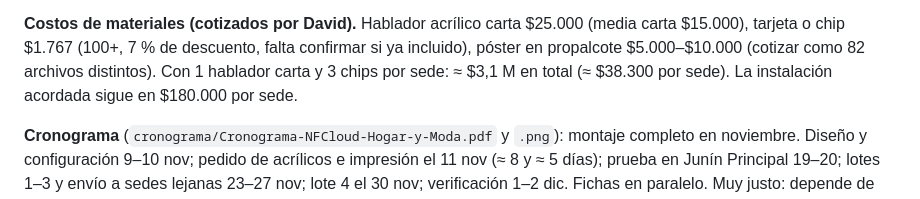
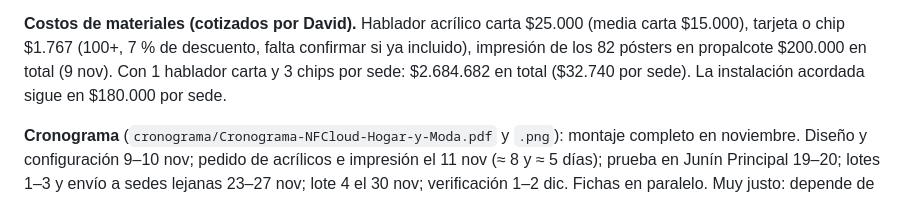
Before and after one commit to Davidc17Q/SaaSnfc, a Markdown page: documentos/CONTEXTO-SESION.md, the part around the change. GitHub-like rendering.

Commit message:
docs: costo real de la impresión de los 82 pósters
Co-Authored-By: Claude Opus 5.5 <noreply@anthropic.com>

```diff
--- a/documentos/CONTEXTO-SESION.md
+++ b/documentos/CONTEXTO-SESION.md
@@ -151,9 +151,9 @@ imprenta por sede con los QR reales. Variantes anteriores: `hablador-carta.html`
 
 **Costos de materiales (cotizados por David).** Hablador acrílico carta $25.000
 (media carta $15.000), tarjeta o chip $1.767 (100+, 7 % de descuento, falta
-confirmar si ya incluido), póster en propalcote $5.000–$10.000 (cotizar como
-82 archivos distintos). Con 1 hablador carta y 3 chips por sede: ≈ $3,1 M en total
-(≈ $38.300 por sede). La instalación acordada sigue en $180.000 por sede.
+confirmar si ya incluido), impresión de los 82 pósters en propalcote $200.000
+en total (9 nov). Con 1 hablador carta y 3 chips por sede: $2.684.682 en total
+($32.740 por sede). La instalación acordada sigue en $180.000 por sede.
 
 **Cronograma** (`cronograma/Cronograma-NFCloud-Hogar-y-Moda.pdf` y `.png`):
 montaje completo en noviembre. Diseño y configuración 9–10 nov; pedido de
```
